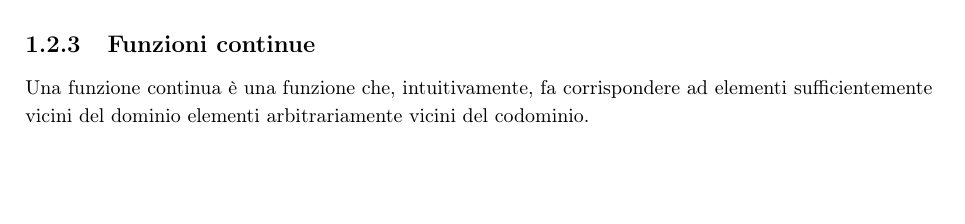
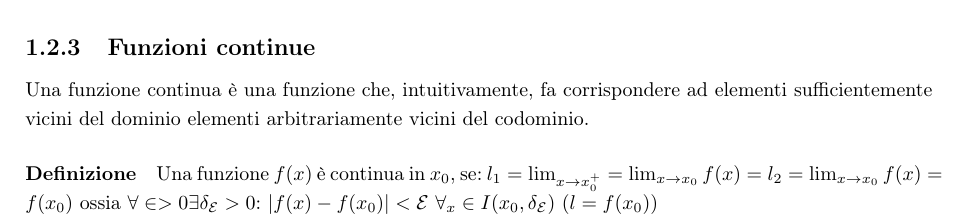
Before and after one commit to NF02/Appunti-universita, a LaTeX book (Analisi Matematica/mat.tex): part of page 11 of 12, cut so that both start at the same text, the shorter picture padded with empty space. Compiled offline with pdfLaTeX.

Commit message:
modifiche del file di matematica

```diff
--- a/Analisi Matematica/mat.tex
+++ b/Analisi Matematica/mat.tex
@@ -249,6 +249,8 @@ Siano $f(x)$ e $g(x)$ due funzioni \emph{infinite} di ordine rispettivamente $\a
 \end{itemize}
 \subsection{Funzioni continue}
 Una funzione continua è una funzione che, intuitivamente, fa corrispondere ad elementi sufficientemente vicini del dominio elementi arbitrariamente vicini del codominio.
+\paragraph{Definizione} Una funzione $f(x)$ è continua in $x_0$, se: $l_1=\lim_{x\to x^+_0}=\lim_{x\to x_0}f(x)=l_2=\lim_{x\to x_0}f(x)=f(x_0)$ ossia $\forall\in>0\exists \delta_\mathcal{E} > 0$: $|f(x)-f(x_0)|<\mathcal{E}$ $\forall_x\in I(x_0,\delta_\mathcal{E})$ $(l=f(x_0))$
+
 
 \printindex
 \end{document}
```
Also changed, not shown: Analisi Matematica/mat.pdf, 4 other files.
